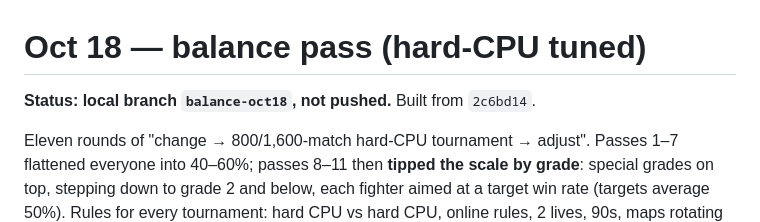
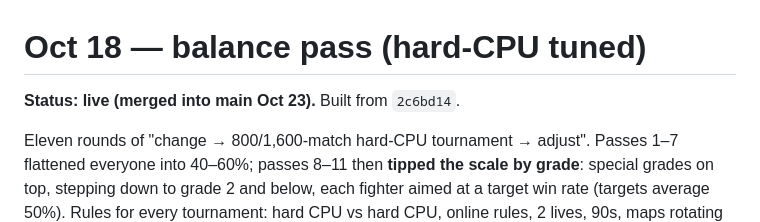
Before and after one commit to waterloolou/Cursed_Clash, a Markdown page: changes/oct18-balance.md, the part around the change. Drawn GitHub-style.

```diff
--- a/changes/oct18-balance.md
+++ b/changes/oct18-balance.md
@@ -1,6 +1,6 @@
 # Oct 18 — balance pass (hard-CPU tuned)
 
-**Status: local branch `balance-oct18`, not pushed.** Built from `2c6bd14`.
+**Status: live (merged into main Oct 23).** Built from `2c6bd14`.
 
 Eleven rounds of "change → 800/1,600-match hard-CPU tournament → adjust". Passes 1–7 flattened everyone into 40–60%; passes 8–11 then **tipped the scale by grade**: special grades on top, stepping down to grade 2 and below, each fighter aimed at a target win rate (targets average 50%).
 Rules for every tournament: hard CPU vs hard CPU, online rules, 2 lives, 90s, maps rotating Shibuya / Sister School / Shinjuku / Sendai, mirrors excluded.
```
Also changed, not shown: README.md (+1 -1 lines).
